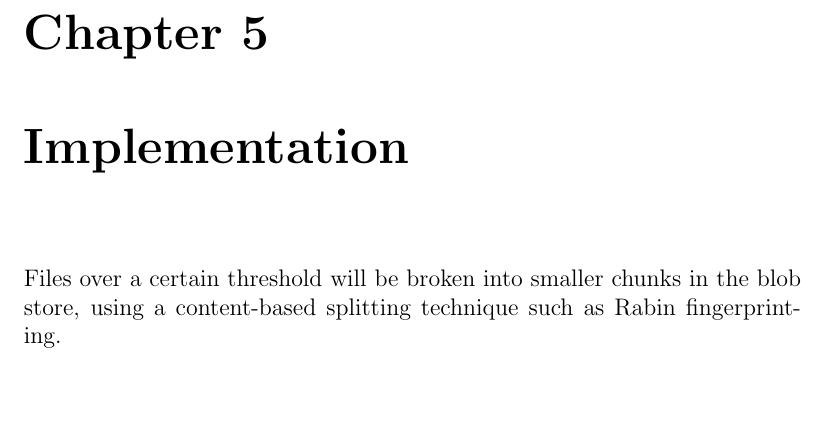
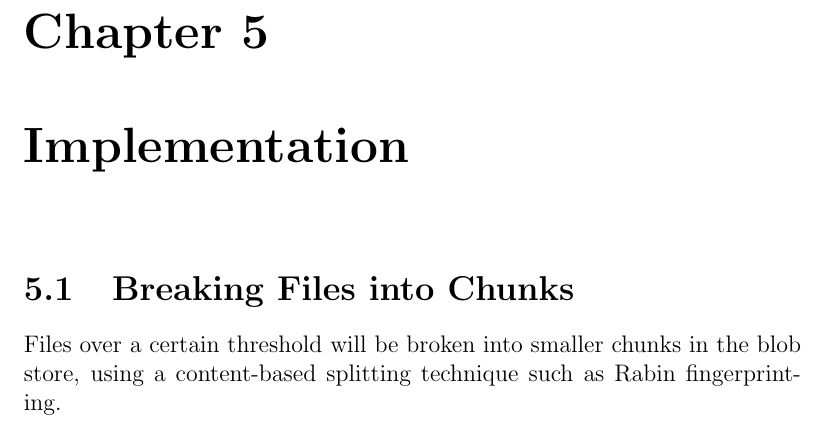
Before and after one commit to sleepymurph/dmv-publications, a LaTeX thesis (doc-src/thesis.tex): part of page 19 of 39, cut so that both start at the same text, the shorter picture padded with empty space. Compiled offline with pdfLaTeX.

```diff
--- a/doc-src/thesis.tex
+++ b/doc-src/thesis.tex
@@ -232,6 +252,10 @@
 
 \chapter{Implementation}
 
+
+
+
+\section{Breaking Files into Chunks}
 % TODO: DAG diagram
 
 Files over a certain threshold will be broken into smaller chunks in the blob
```
Also changed, not shown: doc-src/thesis.tex (20 more changed lines).
